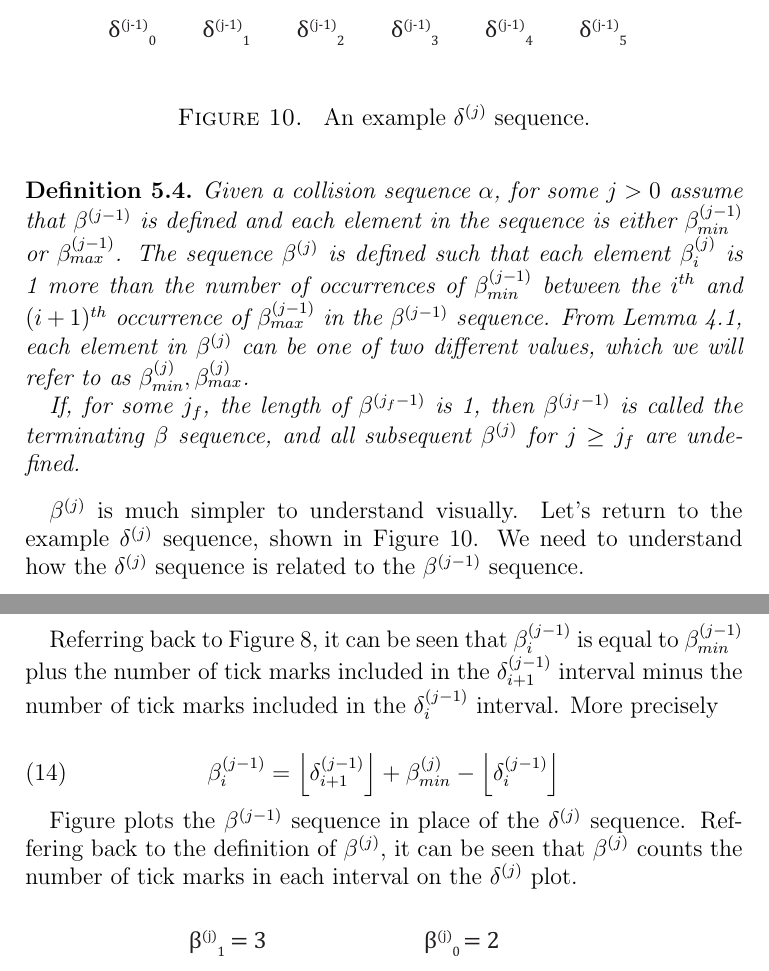
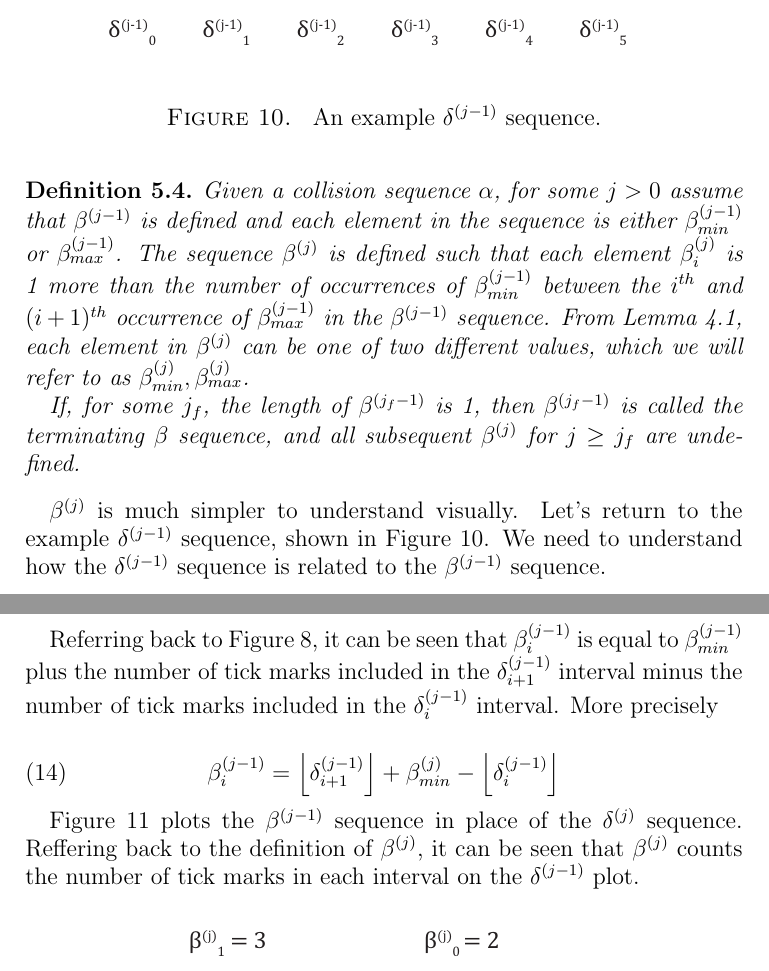
Before and after one commit to spectralflight/billiards, a LaTeX paper (paper/paper.tex, which reads paper/beta_sequences.tex): two parts of pages 14 and 15 of 18, joined at a grey line, cut so that both start at the same text. Compiled offline with pdfLaTeX.

Commit message:
Finish up beta section

```diff
--- a/paper/beta_sequences.tex
+++ b/paper/beta_sequences.tex
@@ -74,7 +74,7 @@ $\delta^{(j)}$ will be defined such that the spacing of elements of the sequence
     \includegraphics[keepaspectratio]{1d_mapping_6}
   \end{center}
   \vspace{-.2in} % corrects bad spacing
-  \caption{\label{fig:delta-sequence-2} An example $\delta^{(j)}$ sequence.}
+  \caption{\label{fig:delta-sequence-2} An example $\delta^{(j-1)}$ sequence.}
 \end{figure}
 
 \begin{definition}
@@ -84,7 +84,7 @@ $\delta^{(j)}$ will be defined such that the spacing of elements of the sequence
   If, for some $j_f$, the length of $\beta^{(j_f-1)}$ is 1, then $\beta^{(j_f-1)}$ is called the terminating $\beta$ sequence, and all subsequent $\beta^{(j)}$ for $j \ge j_f$ are undefined.
 \end{definition}
 
-$\beta^{(j)}$ is much simpler to understand visually. Let's return to the example $\delta^{(j)}$ sequence, shown in Figure \ref{fig:delta-sequence-2}. We need to understand how the $\delta^{(j)}$ sequence is related to the $\beta^{(j-1)}$ sequence.
+$\beta^{(j)}$ is much simpler to understand visually. Let's return to the example $\delta^{(j-1)}$ sequence, shown in Figure \ref{fig:delta-sequence-2}. We need to understand how the $\delta^{(j-1)}$ sequence is related to the $\beta^{(j-1)}$ sequence.
 
 Referring back to Figure \ref{fig:delta-sequence}, it can be seen that $\beta^{(j-1)}_i$ is equal to $\beta^{(j-1)}_{min}$ plus the number of tick marks included in the $\delta^{(j-1)}_{i+1}$ interval minus the number of tick marks included in the $\delta^{(j-1)}_i$ interval. More precisely
 
@@ -92,7 +92,7 @@ Referring back to Figure \ref{fig:delta-sequence}, it can be seen that $\beta^{(
   \beta^{(j-1)}_i = \floor{\delta^{(j-1)}_{i+1}} + \beta^{(j)}_{min} - \floor{\delta^{(j-1)}_i}
 \end{align}
 
-Figure plots the $\beta^{(j-1)}$ sequence in place of the $\delta^{(j)}$ sequence. Reffering back to the definition of $\beta^{(j)}$, it can be seen that $\beta^{(j)}$ counts the number of tick marks in each interval on the $\delta^{(j)}$ plot.
+Figure \ref{fig:beta-sequence-j} plots the $\beta^{(j-1)}$ sequence in place of the $\delta^{(j)}$ sequence. Reffering back to the definition of $\beta^{(j)}$, it can be seen that $\beta^{(j)}$ counts the number of tick marks in each interval on the $\delta^{(j-1)}$ plot.
 
 \begin{figure}[H]
   \begin{center}
```
Also changed, not shown: paper/paper.pdf, paper/beta_sequences.tex (8 more changed lines).
